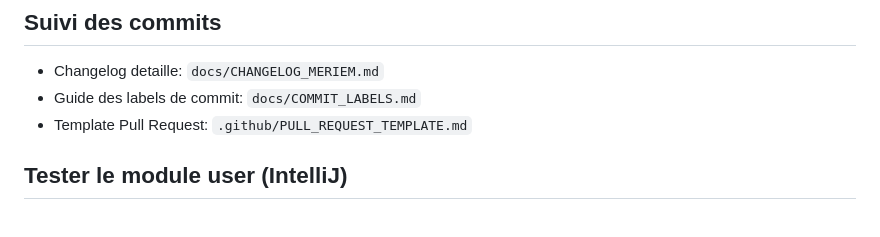
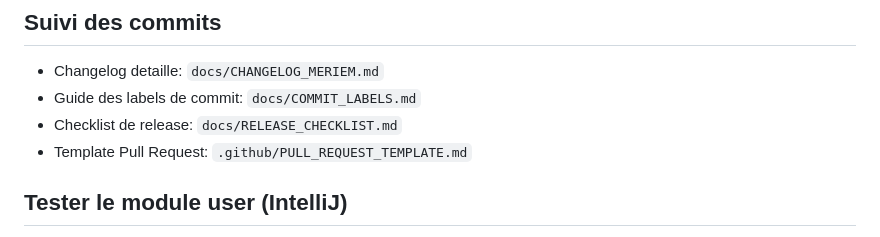
Before and after one commit to starzouka/pi-java, a Markdown page: README.md, the part around the change. Drawn GitHub-style.

Commit message:
docs(readme): add release checklist reference

```diff
--- a/README.md
+++ b/README.md
@@ -131,6 +131,7 @@ IntelliJ:
 
 - Changelog detaille: `docs/CHANGELOG_MERIEM.md`
 - Guide des labels de commit: `docs/COMMIT_LABELS.md`
+- Checklist de release: `docs/RELEASE_CHECKLIST.md`
 - Template Pull Request: `.github/PULL_REQUEST_TEMPLATE.md`
 
 ## Tester le module user (IntelliJ)
```
